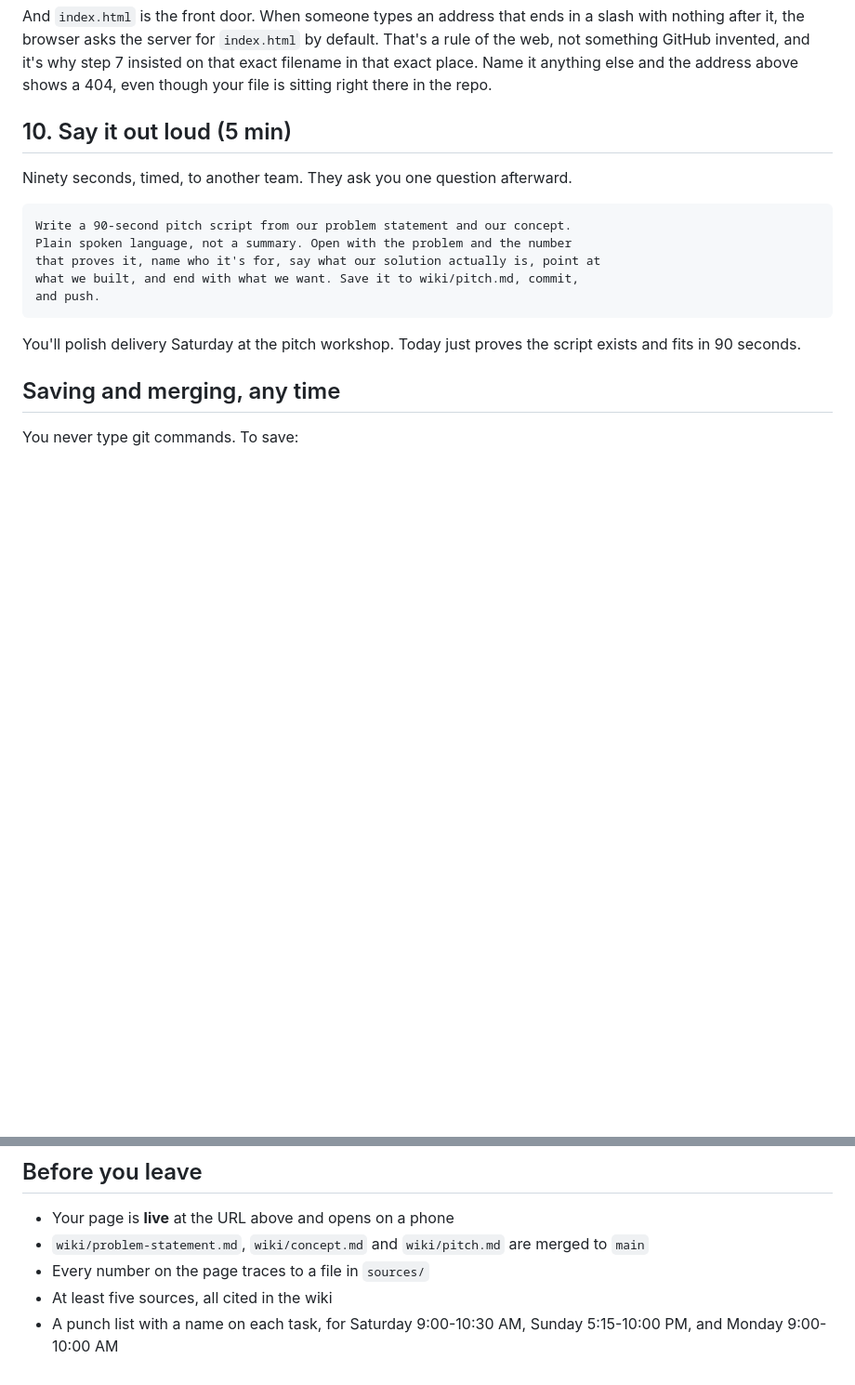
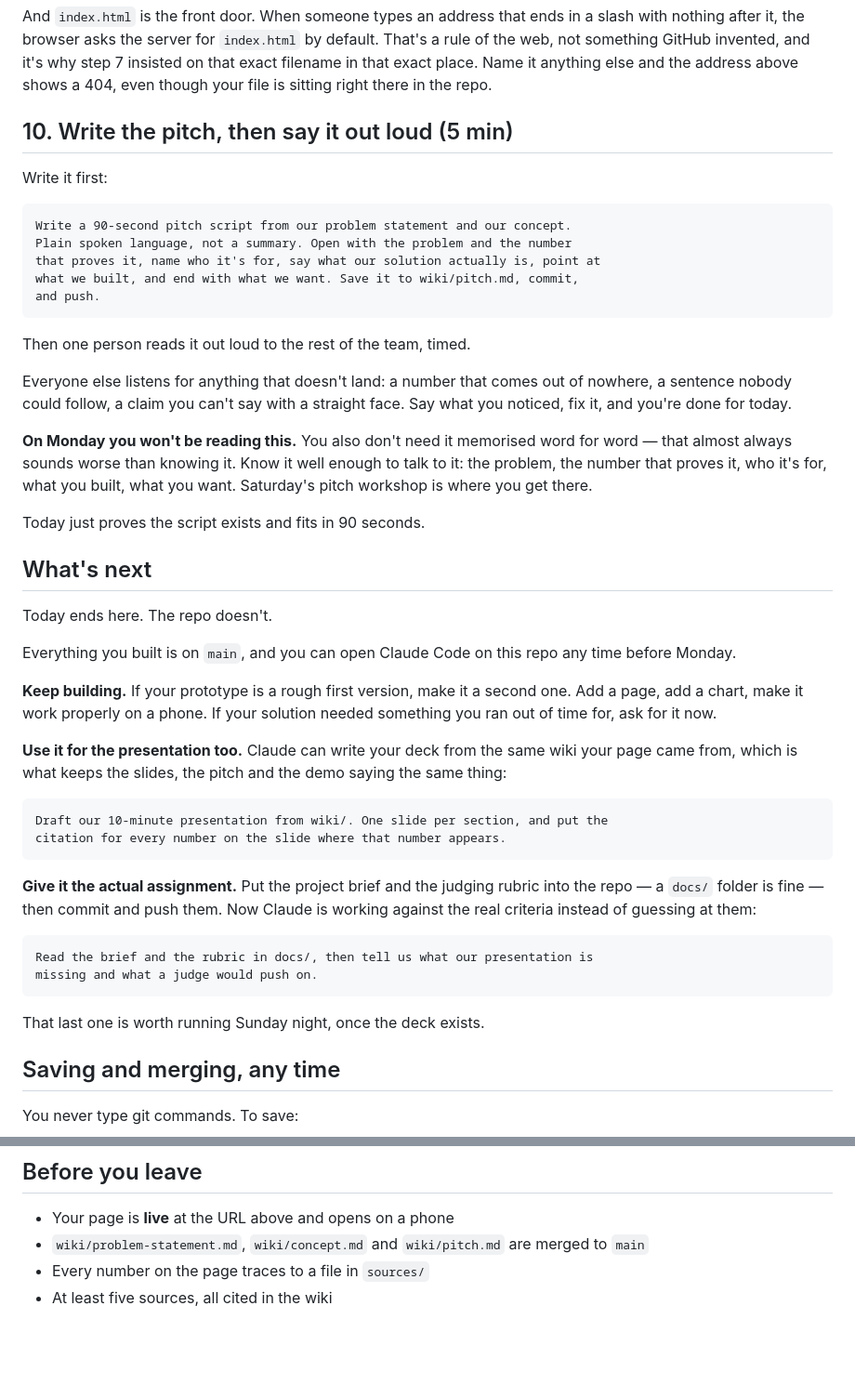
Before and after one commit to LMU-GLP/2026-sdg-13, a Markdown page: session-2.md, 2 parts joined by grey strips. Shown at 93% size. Drawn GitHub-style; blank space fills up the shorter version.

Commit message:
Add session-2.md: wiki, problem statement, solution, build, deploy

````diff
--- a/session-2.md
+++ b/session-2.md
@@ -332,9 +344,9 @@ step 7 insisted on that exact filename in that exact place. Name it anything
 else and the address above shows a 404, even though your file is sitting right
 there in the repo.
 
-## 10. Say it out loud (5 min)
+## 10. Write the pitch, then say it out loud (5 min)
 
-Ninety seconds, timed, to another team. They ask you one question afterward.
+Write it first:
 
 ```
 Write a 90-second pitch script from our problem statement and our concept.
@@ -344,8 +356,50 @@ what we built, and end with what we want. Save it to wiki/pitch.md, commit,
 and push.
 ```
 
-You'll polish delivery Saturday at the pitch workshop. Today just proves the
-script exists and fits in 90 seconds.
+Then one person reads it out loud to the rest of the team, timed.
+
+Everyone else listens for anything that doesn't land: a number that comes out
+of nowhere, a sentence nobody could follow, a claim you can't say with a
+straight face. Say what you noticed, fix it, and you're done for today.
+
+**On Monday you won't be reading this.** You also don't need it memorised word
+for word — that almost always sounds worse than knowing it. Know it well enough
+to talk to it: the problem, the number that proves it, who it's for, what you
+built, what you want. Saturday's pitch workshop is where you get there.
+
+Today just proves the script exists and fits in 90 seconds.
+
+## What's next
+
+Today ends here. The repo doesn't.
+
+Everything you built is on `main`, and you can open Claude Code on this repo any
+time before Monday.
+
+**Keep building.** If your prototype is a rough first version, make it a second
+one. Add a page, add a chart, make it work properly on a phone. If your solution
+needed something you ran out of time for, ask for it now.
+
+**Use it for the presentation too.** Claude can write your deck from the same
+wiki your page came from, which is what keeps the slides, the pitch and the demo
+saying the same thing:
+
+```
+Draft our 10-minute presentation from wiki/. One slide per section, and put the
+citation for every number on the slide where that number appears.
+```
+
+**Give it the actual assignment.** Put the project brief and the judging rubric
+into the repo — a `docs/` folder is fine — then commit and push them. Now Claude
+is working against the real criteria instead of guessing at them:
+
+```
+Read the brief and the rubric in docs/, then tell us what our presentation is
+missing and what a judge would push on.
+```
+
+That last one is worth running Sunday night, once the deck exists.
+
 
 ## Saving and merging, any time
 
@@ -377,5 +431,3 @@ Claude can open a pull request. Only you can merge it.
   to `main`
 - Every number on the page traces to a file in `sources/`
 - At least five sources, all cited in the wiki
-- A punch list with a name on each task, for Saturday 9:00-10:30 AM, Sunday
-  5:15-10:00 PM, and Monday 9:00-10:00 AM
````
Also changed, not shown: other parts of session-2.md (+12 -0 lines).
